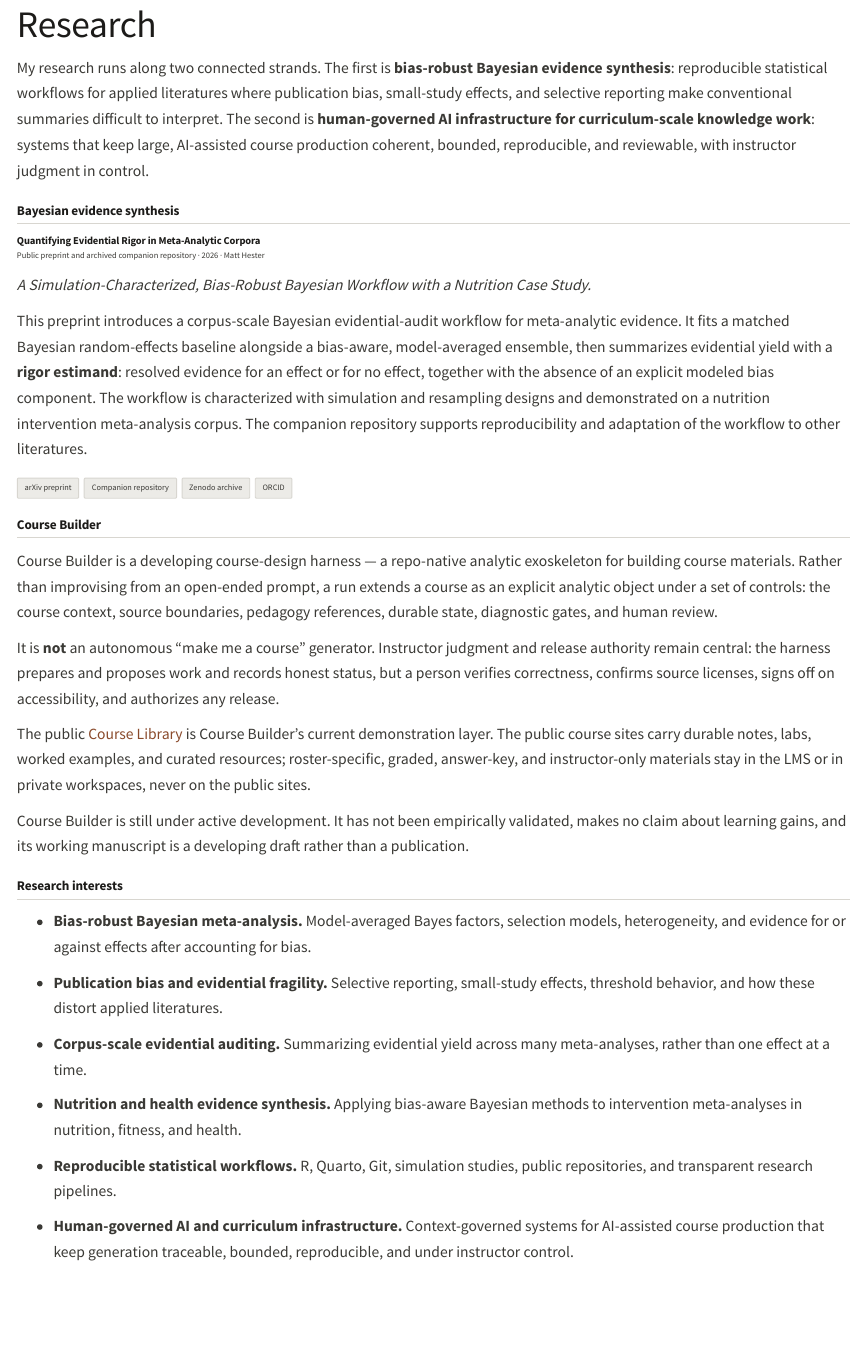
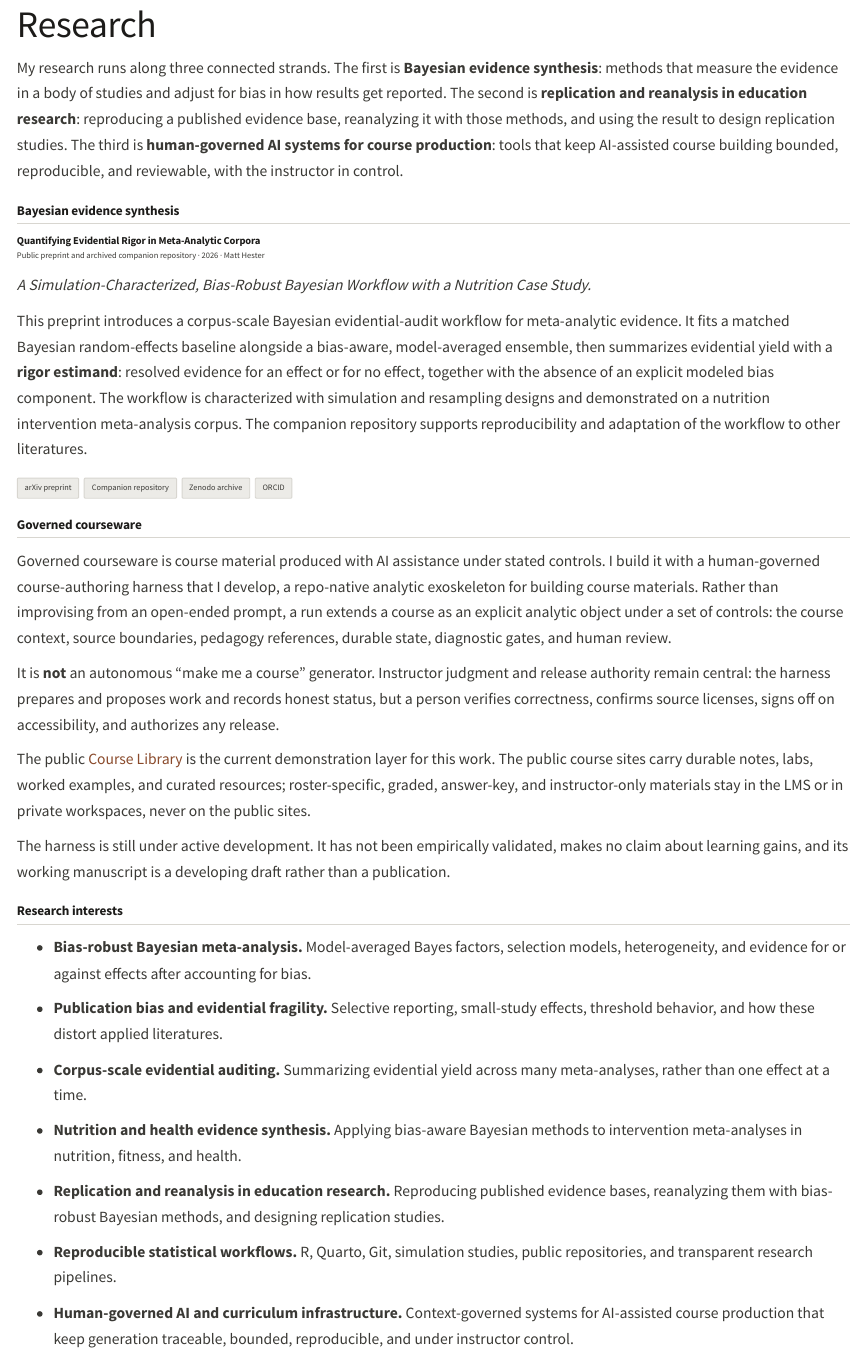
Before and after one commit to matthewahester/matthewhester-site, a Quarto document (research.qmd): the page in a window 1100 px wide, from its top. Rendered offline with R 4.5, knitr and Pandoc in place of Quarto, with nearby package versions.

Commit message:
feat: governed courseware name, a third research strand, CV talks
The name. "Course Builder" named the first version of the system. The
pages now say governed courseware and describe the system as a
human-governed course-authoring harness: the home page's third section
link, the Research section, the CV, About, and the note under the
Course Library.

The two renamed sections are now at #governed-courseware. An empty span
in each heading keeps the old address, #course-builder, working, and one
rule in styles.css gives that span a scroll margin so the pinned navbar
does not cover the heading when an old link is followed.

Research. The page opens with three strands instead of two: Bayesian
evidence synthesis, replication and reanalysis in education research,
and human-governed AI systems for course production. The interest lists
on Research and the CV and the Research blurb on the home page follow.

CV. A Talks section with three entries.

Co-Authored-By: Claude Fable 5.2 <noreply@anthropic.com>

```diff
--- a/courses.qmd
+++ b/courses.qmd
@@ -2,6 +2,9 @@
 title: "Course Library"
 description-meta: "The complete public course-material library of Matt Hester at UA Little Rock — undergraduate course sites and the graduate statistics curriculum in one catalog, each record labeled with its level, curriculum grouping, and public-material status."
 toc: false
+# The empty span in the "How these materials are built" heading below keeps
+# courses.html#course-builder working. That was the section's address until
+# 2026-11-13; it is now #governed-courseware.
 format:
   html:
     # Labels Quarto's generated Filter input, which ships with no id, no
@@ -75,17 +78,18 @@
 
 :::
 
-## How these materials are built {#course-builder .course-builder-note}
+## []{#course-builder}How these materials are built {#governed-courseware .course-builder-note}
 
-The sites above are the current public demonstration layer for **Course
-Builder**, a developing course-design harness I build and use. A Course
-Builder run does not improvise a course from a prompt; it extends a course as
-an explicit analytic object under stated controls — course context, source
+The sites above are the current public demonstration layer for **governed
+courseware**: course materials produced with a developing, human-governed
+course-authoring harness I build and use. A run of the harness does not
+improvise a course from a prompt; it extends a course as an explicit
+analytic object under stated controls — course context, source
 boundaries, pedagogy references, durable state, diagnostic gates, and human
 review. It is not autonomous course design: instructor judgment and release
 authority stay central, and graded, answer-key, and roster-specific material
 stays in the LMS, not on these public sites. See the
-[research page](research.qmd#course-builder) for more.
+[research page](research.qmd#governed-courseware) for more.
 
 See the [Teaching overview](teaching.qmd) for current courses, the teaching
 approach, and the Math Assistance Center.
--- a/research.qmd
+++ b/research.qmd
@@ -1,4 +1,5 @@
 ---
 title: "Research"
-description-meta: "Research by Matt Hester — bias-robust Bayesian evidence synthesis, publication bias, corpus-scale evidential auditing, and human-governed AI infrastructure for curriculum-scale work. Includes a public arXiv preprint and the Course Builder course-design harness."
+description-meta: "Research by Matt Hester — Bayesian evidence synthesis that measures evidence and adjusts for bias, replication and reanalysis in education research, and human-governed AI systems for course production. Includes a public arXiv preprint and a section on governed courseware."
 toc: false
+# The empty span in the "Governed courseware" heading below keeps
@@ -5,12 +9,14 @@
+# body is published in the page source and a YAML comment is not.
 ---
 
-My research runs along two connected strands. The first is **bias-robust
-Bayesian evidence synthesis**: reproducible statistical workflows for applied
-literatures where publication bias, small-study effects, and selective
-reporting make conventional summaries difficult to interpret. The second is
-**human-governed AI infrastructure for curriculum-scale knowledge work**:
-systems that keep large, AI-assisted course production coherent, bounded,
-reproducible, and reviewable, with instructor judgment in control.
+My research runs along three connected strands. The first is **Bayesian
+evidence synthesis**: methods that measure the evidence in a body of studies
+and adjust for bias in how results get reported. The second is **replication
+and reanalysis in education research**: reproducing a published evidence
+base, reanalyzing it with those methods, and using the result to design
+replication studies. The third is **human-governed AI systems for course
+production**: tools that keep AI-assisted course building bounded,
+reproducible, and reviewable, with the instructor in control.
 
 ## Bayesian evidence synthesis
 
@@ -42,13 +48,15 @@
 :::
 :::
 
-## Course Builder
+## []{#course-builder}Governed courseware {#governed-courseware}
 
-Course Builder is a developing course-design harness — a repo-native
-analytic exoskeleton for building course materials. Rather than improvising
-from an open-ended prompt, a run extends a course as an explicit analytic
-object under a set of controls: the course context, source boundaries,
-pedagogy references, durable state, diagnostic gates, and human review.
+Governed courseware is course material produced with AI assistance under
+stated controls. I build it with a human-governed course-authoring harness
+that I develop, a repo-native analytic exoskeleton for building course
+materials. Rather than improvising from an open-ended prompt, a run extends
+a course as an explicit analytic object under a set of controls: the course
+context, source boundaries, pedagogy references, durable state, diagnostic
+gates, and human review.
 
 It is **not** an autonomous "make me a course" generator. Instructor
 judgment and release authority remain central: the harness prepares and
@@ -56,13 +64,13 @@
 confirms source licenses, signs off on accessibility, and authorizes any
 release.
 
-The public [Course Library](courses.qmd) is Course Builder's current
-demonstration layer. The public course sites carry durable notes,
+The public [Course Library](courses.qmd) is the current demonstration layer
+for this work. The public course sites carry durable notes,
 labs, worked examples, and curated resources; roster-specific, graded,
 answer-key, and instructor-only materials stay in the LMS or in private
 workspaces, never on the public sites.
 
-Course Builder is still under active development. It has not been empirically
+The harness is still under active development. It has not been empirically
 validated, makes no claim about learning gains, and its working manuscript is
 a developing draft rather than a publication.
 
@@ -84,6 +92,10 @@
   Applying bias-aware Bayesian methods to intervention meta-analyses in
   nutrition, fitness, and health.
 
+- **Replication and reanalysis in education research.**
+  Reproducing published evidence bases, reanalyzing them with bias-robust
+  Bayesian methods, and designing replication studies.
+
 - **Reproducible statistical workflows.**
   R, Quarto, Git, simulation studies, public repositories, and transparent
   research pipelines.
--- a/styles.css
+++ b/styles.css
@@ -84,6 +84,16 @@
 /* The theme rules a section heading in Bootstrap's cool grey. Keep the
    rule, in the palette's own grey. */
 h2 { border-bottom-color: var(--stone-200); }
+
+/* An old address. When a section is renamed, an empty span inside its
+   heading keeps the former id working (research.html#course-builder and
+   courses.html#course-builder, renamed 2026-11-13). A section's own
+   address lands with its heading about 6rem down the window, clear of
+   the pinned navbar. The span sits on the heading's first line, so
+   without this margin the navbar would cover the heading on arrival. */
+h2 > span[id]:empty {
+  scroll-margin-top: 6rem;
+}
 
 p, li { color: var(--stone-700); }
 
```
Also changed, not shown: about.qmd (+3 -3 lines), cv.qmd (+22 -9 lines), index.qmd (+6 -6 lines), research.qmd (3 more changed lines), styles.css (14 more changed lines).
